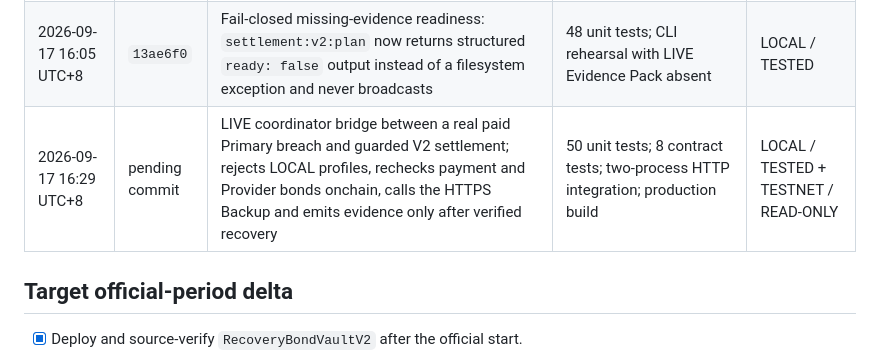
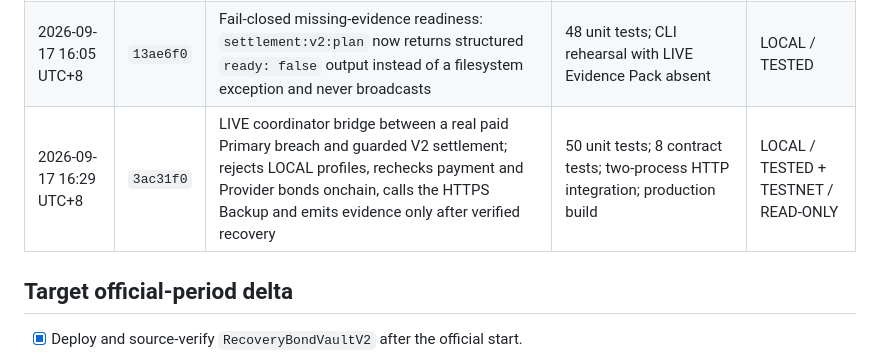
Before and after one commit to 0xCaptain888/relaybond-okx, a Markdown page: docs/official-build-period.md, the part around the change. Drawn GitHub-style.

Commit message:
docs: pin live coordinator bridge milestone

```diff
--- a/docs/official-build-period.md
+++ b/docs/official-build-period.md
@@ -33,7 +33,7 @@ Routine redeployment of pre-build code will not be presented as a new feature.
 | 2026-09-17 14:50:15 UTC+8 | `df954e9` | Deployed `RecoveryBondVaultV2` with zero token value; confirmed runtime bytecode and constructor getters; independently verified source and ABI | tx `0x4353…d9d0`; block `41168978`; `v2-deployment.json`; `v2-contract-verification.json` | TESTNET / DEPLOYED / VERIFIED |
 | 2026-09-17 15:56:07 UTC+8 | `2b4f7ad` | Guarded live V2 settlement executor; strict LIVE Evidence Pack binding; LOCAL-evidence rejection; onchain replay/bond checks; simulation and post-settlement buyer-balance invariants; exact six-transaction Provider registration plan | 47 unit tests; 8 contract tests; HTTP integration; `v2-bond-plan.json`; `v2-settlement-plan.json` | LOCAL / TESTED + TESTNET / READ-ONLY |
 | 2026-09-17 16:05 UTC+8 | `13ae6f0` | Fail-closed missing-evidence readiness: `settlement:v2:plan` now returns structured `ready: false` output instead of a filesystem exception and never broadcasts | 48 unit tests; CLI rehearsal with LIVE Evidence Pack absent | LOCAL / TESTED |
-| 2026-09-17 16:29 UTC+8 | pending commit | LIVE coordinator bridge between a real paid Primary breach and guarded V2 settlement; rejects LOCAL profiles, rechecks payment and Provider bonds onchain, calls the HTTPS Backup and emits evidence only after verified recovery | 50 unit tests; 8 contract tests; two-process HTTP integration; production build | LOCAL / TESTED + TESTNET / READ-ONLY |
+| 2026-09-17 16:29 UTC+8 | `3ac31f0` | LIVE coordinator bridge between a real paid Primary breach and guarded V2 settlement; rejects LOCAL profiles, rechecks payment and Provider bonds onchain, calls the HTTPS Backup and emits evidence only after verified recovery | 50 unit tests; 8 contract tests; two-process HTTP integration; production build | LOCAL / TESTED + TESTNET / READ-ONLY |
 
 ## Target official-period delta
 
```
